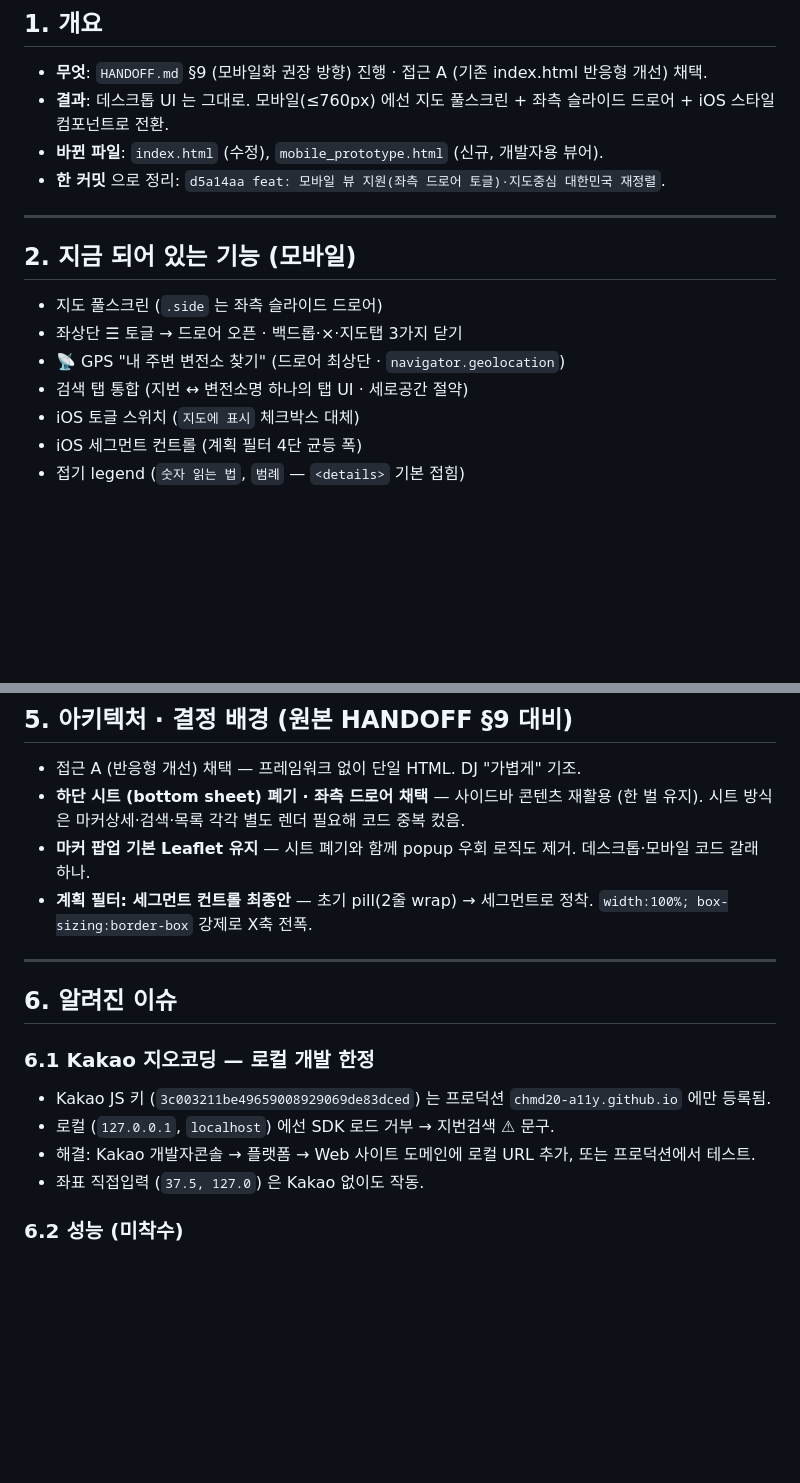
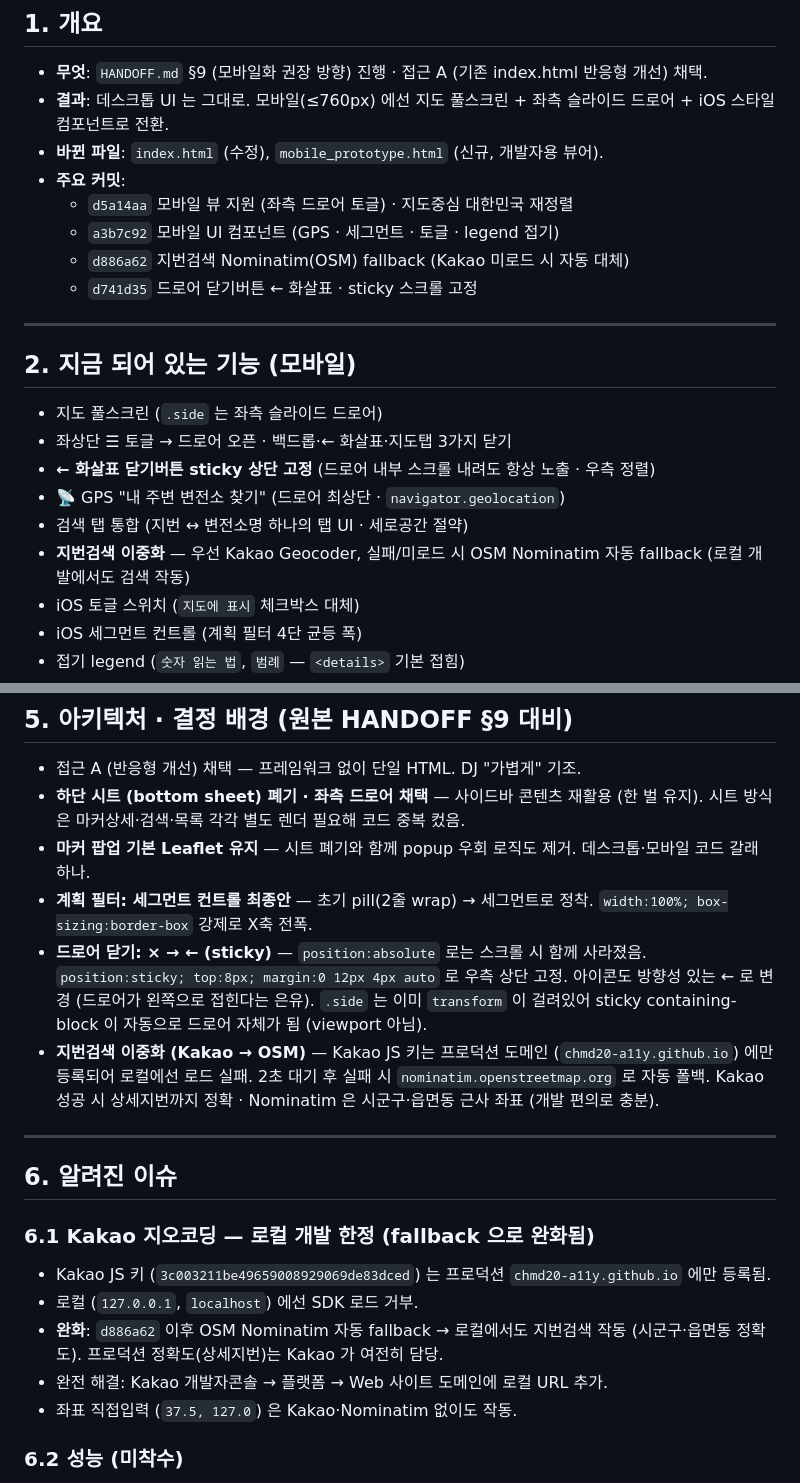
Before and after one commit to chmd20-a11y/grid-capacity-dashboard, a Markdown page: HANDOFF_v2_mobile.md, 2 parts joined by grey strips. GitHub-like rendering; blank space fills up the shorter version.

Commit message:
docs: v2 MD 업데이트 - Nominatim fallback + ← sticky 닫기버튼 반영
- §1 커밋 목록 최신화 (d886a62, d741d35 추가)
- §2 기능 리스트에 sticky ← 닫기 · 지번검색 이중화 항목
- §5 결정 배경에 sticky/fallback 아키텍처 결정 근거 추가
- §6.1 Kakao 이슈 fallback 완화 반영
- §7 체크리스트에 sticky · 지번검색 항목 추가
- §8 완료 항목 취소선 처리

```diff
--- a/HANDOFF_v2_mobile.md
+++ b/HANDOFF_v2_mobile.md
@@ -10,16 +10,22 @@
 - **무엇**: `HANDOFF.md` §9 (모바일화 권장 방향) 진행 · 접근 A (기존 index.html 반응형 개선) 채택.
 - **결과**: 데스크톱 UI 는 그대로. 모바일(≤760px) 에선 지도 풀스크린 + 좌측 슬라이드 드로어 + iOS 스타일 컴포넌트로 전환.
 - **바뀐 파일**: `index.html` (수정), `mobile_prototype.html` (신규, 개발자용 뷰어).
-- **한 커밋** 으로 정리: `d5a14aa feat: 모바일 뷰 지원(좌측 드로어 토글)·지도중심 대한민국 재정렬`.
+- **주요 커밋**:
+  - `d5a14aa` 모바일 뷰 지원 (좌측 드로어 토글) · 지도중심 대한민국 재정렬
+  - `a3b7c92` 모바일 UI 컴포넌트 (GPS · 세그먼트 · 토글 · legend 접기)
+  - `d886a62` 지번검색 Nominatim(OSM) fallback (Kakao 미로드 시 자동 대체)
+  - `d741d35` 드로어 닫기버튼 ← 화살표 · sticky 스크롤 고정
 
 ---
 
 ## 2. 지금 되어 있는 기능 (모바일)
 
 - 지도 풀스크린 (`.side` 는 좌측 슬라이드 드로어)
-- 좌상단 ☰ 토글 → 드로어 오픈 · 백드롭·×·지도탭 3가지 닫기
+- 좌상단 ☰ 토글 → 드로어 오픈 · 백드롭·← 화살표·지도탭 3가지 닫기
+- **← 화살표 닫기버튼 sticky 상단 고정** (드로어 내부 스크롤 내려도 항상 노출 · 우측 정렬)
 - 📡 GPS "내 주변 변전소 찾기" (드로어 최상단 · `navigator.geolocation`)
 - 검색 탭 통합 (지번 ↔ 변전소명 하나의 탭 UI · 세로공간 절약)
+- **지번검색 이중화** — 우선 Kakao Geocoder, 실패/미로드 시 OSM Nominatim 자동 fallback (로컬 개발에서도 검색 작동)
 - iOS 토글 스위치 (`지도에 표시` 체크박스 대체)
 - iOS 세그먼트 컨트롤 (계획 필터 4단 균등 폭)
 - 접기 legend (`숫자 읽는 법`, `범례` — `<details>` 기본 접힘)
@@ -82,16 +88,19 @@ gh api repos/chmd20-a11y/grid-capacity-dashboard/pages/builds/latest | grep -E '
 - **하단 시트 (bottom sheet) 폐기 · 좌측 드로어 채택** — 사이드바 콘텐츠 재활용 (한 벌 유지). 시트 방식은 마커상세·검색·목록 각각 별도 렌더 필요해 코드 중복 컸음.
 - **마커 팝업 기본 Leaflet 유지** — 시트 폐기와 함께 popup 우회 로직도 제거. 데스크톱·모바일 코드 갈래 하나.
 - **계획 필터: 세그먼트 컨트롤 최종안** — 초기 pill(2줄 wrap) → 세그먼트로 정착. `width:100%; box-sizing:border-box` 강제로 X축 전폭.
+- **드로어 닫기: × → ← (sticky)** — `position:absolute` 로는 스크롤 시 함께 사라졌음. `position:sticky; top:8px; margin:0 12px 4px auto` 로 우측 상단 고정. 아이콘도 방향성 있는 ← 로 변경 (드로어가 왼쪽으로 접힌다는 은유). `.side` 는 이미 `transform` 이 걸려있어 sticky containing-block 이 자동으로 드로어 자체가 됨 (viewport 아님).
+- **지번검색 이중화 (Kakao → OSM)** — Kakao JS 키는 프로덕션 도메인 (`chmd20-a11y.github.io`) 에만 등록되어 로컬에선 로드 실패. 2초 대기 후 실패 시 `nominatim.openstreetmap.org` 로 자동 폴백. Kakao 성공 시 상세지번까지 정확 · Nominatim 은 시군구·읍면동 근사 좌표 (개발 편의로 충분).
 
 ---
 
 ## 6. 알려진 이슈
 
-### 6.1 Kakao 지오코딩 — 로컬 개발 한정
+### 6.1 Kakao 지오코딩 — 로컬 개발 한정 (fallback 으로 완화됨)
 - Kakao JS 키 (`3c003211be49659008929069de83dced`) 는 프로덕션 `chmd20-a11y.github.io` 에만 등록됨.
-- 로컬 (`127.0.0.1`, `localhost`) 에선 SDK 로드 거부 → 지번검색 ⚠ 문구.
-- 해결: Kakao 개발자콘솔 → 플랫폼 → Web 사이트 도메인에 로컬 URL 추가, 또는 프로덕션에서 테스트.
-- 좌표 직접입력 (`37.5, 127.0`) 은 Kakao 없이도 작동.
+- 로컬 (`127.0.0.1`, `localhost`) 에선 SDK 로드 거부.
+- **완화**: `d886a62` 이후 OSM Nominatim 자동 fallback → 로컬에서도 지번검색 작동 (시군구·읍면동 정확도). 프로덕션 정확도(상세지번)는 Kakao 가 여전히 담당.
+- 완전 해결: Kakao 개발자콘솔 → 플랫폼 → Web 사이트 도메인에 로컬 URL 추가.
+- 좌표 직접입력 (`37.5, 127.0`) 은 Kakao·Nominatim 없이도 작동.
 
 ### 6.2 성능 (미착수)
 - `capacity.json` 1.66MB — 셀룰러 초기 로딩 부담. 슬림화 미착수.
```
Also changed, not shown: other parts of HANDOFF_v2_mobile.md (+5 -3 lines).
